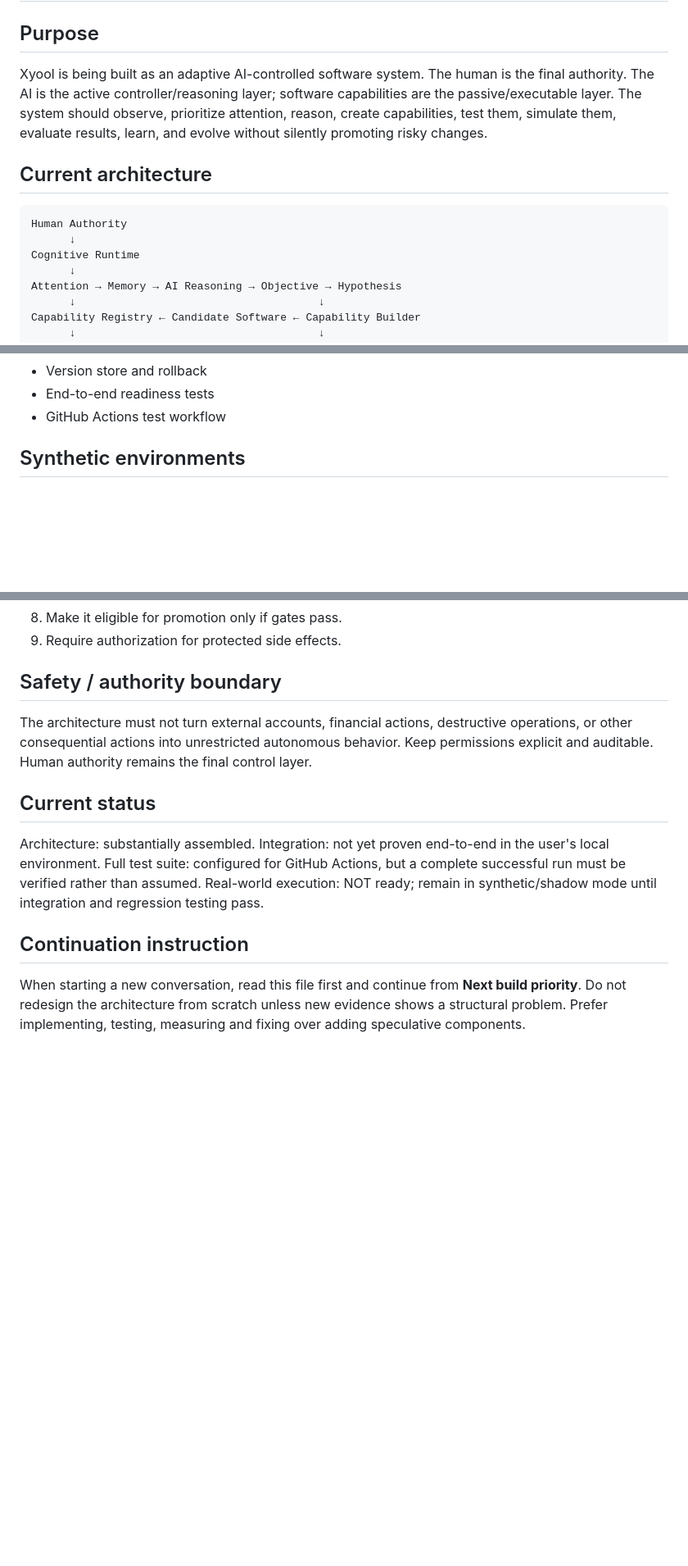
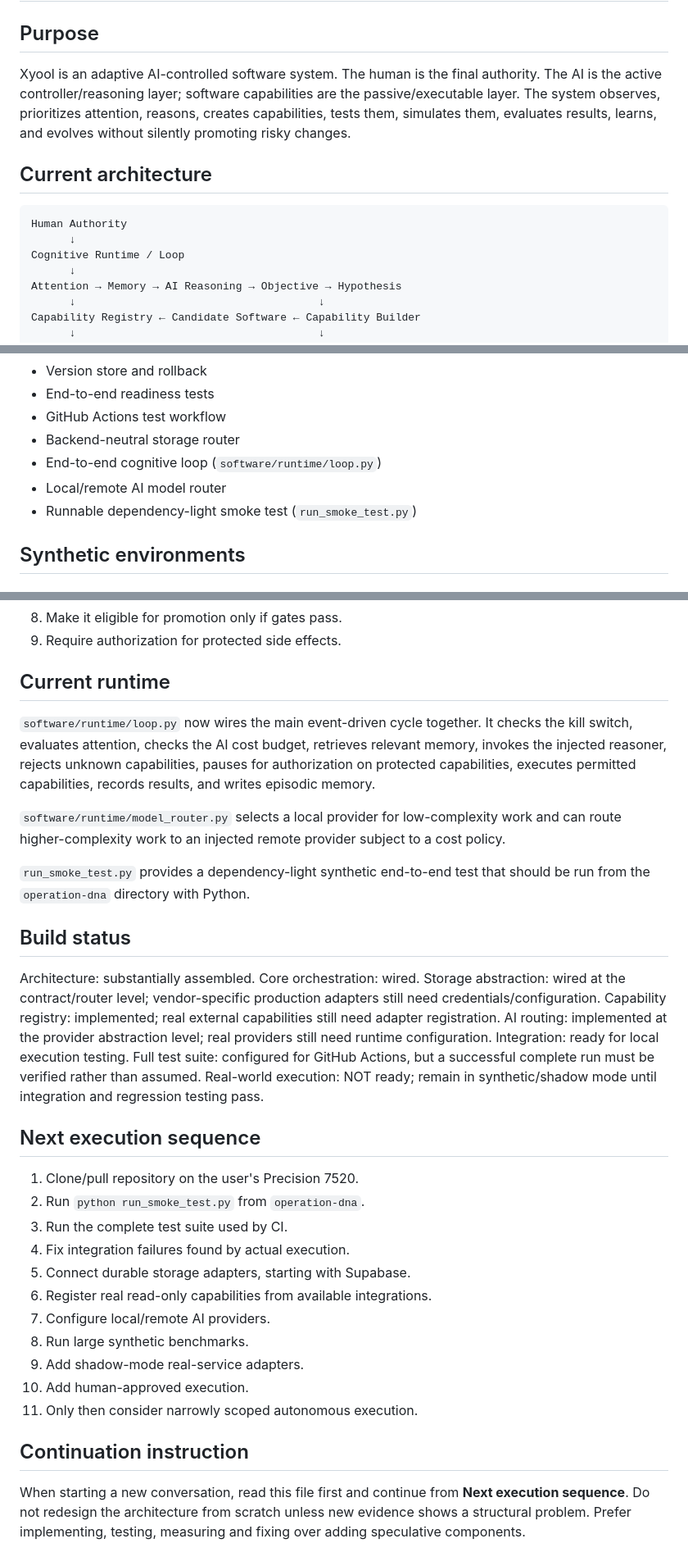
Before and after one commit to Xyooll/outdated, a Markdown page: XYOOL_CONTINUITY.md, 3 parts joined by grey strips. Shown at 82% size. Rendered like a GitHub page; blank space fills up the shorter version.

Commit message:
Update Xyool continuity after core runtime integration

````diff
--- a/XYOOL_CONTINUITY.md
+++ b/XYOOL_CONTINUITY.md
@@ -1,14 +1,14 @@
 # Xyool Continuity / Build State
 
 ## Purpose
-Xyool is being built as an adaptive AI-controlled software system. The human is the final authority. The AI is the active controller/reasoning layer; software capabilities are the passive/executable layer. The system should observe, prioritize attention, reason, create capabilities, test them, simulate them, evaluate results, learn, and evolve without silently promoting risky changes.
+Xyool is an adaptive AI-controlled software system. The human is the final authority. The AI is the active controller/reasoning layer; software capabilities are the passive/executable layer. The system observes, prioritizes attention, reasons, creates capabilities, tests them, simulates them, evaluates results, learns, and evolves without silently promoting risky changes.
 
 ## Current architecture
 
 ```text
 Human Authority
       ↓
-Cognitive Runtime
+Cognitive Runtime / Loop
       ↓
 Attention → Memory → AI Reasoning → Objective → Hypothesis
       ↓                                      ↓
@@ -58,6 +58,10 @@ Primary development path: `operation-dna/`
 - Version store and rollback
 - End-to-end readiness tests
 - GitHub Actions test workflow
+- Backend-neutral storage router
+- End-to-end cognitive loop (`software/runtime/loop.py`)
+- Local/remote AI model router
+- Runnable dependency-light smoke test (`run_smoke_test.py`)
 
 ## Synthetic environments
 ### Trading
@@ -184,14 +172,35 @@ A plan is invalid if it calls an unregistered capability. Instead:
 8. Make it eligible for promotion only if gates pass.
 9. Require authorization for protected side effects.
 
-## Safety / authority boundary
-The architecture must not turn external accounts, financial actions, destructive operations, or other consequential actions into unrestricted autonomous behavior. Keep permissions explicit and auditable. Human authority remains the final control layer.
+## Current runtime
+`software/runtime/loop.py` now wires the main event-driven cycle together. It checks the kill switch, evaluates attention, checks the AI cost budget, retrieves relevant memory, invokes the injected reasoner, rejects unknown capabilities, pauses for authorization on protected capabilities, executes permitted capabilities, records results, and writes episodic memory.
 
-## Current status
+`software/runtime/model_router.py` selects a local provider for low-complexity work and can route higher-complexity work to an injected remote provider subject to a cost policy.
+
+`run_smoke_test.py` provides a dependency-light synthetic end-to-end test that should be run from the `operation-dna` directory with Python.
+
+## Build status
 Architecture: substantially assembled.
-Integration: not yet proven end-to-end in the user's local environment.
-Full test suite: configured for GitHub Actions, but a complete successful run must be verified rather than assumed.
+Core orchestration: wired.
+Storage abstraction: wired at the contract/router level; vendor-specific production adapters still need credentials/configuration.
+Capability registry: implemented; real external capabilities still need adapter registration.
+AI routing: implemented at the provider abstraction level; real providers still need runtime configuration.
+Integration: ready for local execution testing.
+Full test suite: configured for GitHub Actions, but a successful complete run must be verified rather than assumed.
 Real-world execution: NOT ready; remain in synthetic/shadow mode until integration and regression testing pass.
 
+## Next execution sequence
+1. Clone/pull repository on the user's Precision 7520.
+2. Run `python run_smoke_test.py` from `operation-dna`.
+3. Run the complete test suite used by CI.
+4. Fix integration failures found by actual execution.
+5. Connect durable storage adapters, starting with Supabase.
+6. Register real read-only capabilities from available integrations.
+7. Configure local/remote AI providers.
+8. Run large synthetic benchmarks.
+9. Add shadow-mode real-service adapters.
+10. Add human-approved execution.
+11. Only then consider narrowly scoped autonomous execution.
+
 ## Continuation instruction
-When starting a new conversation, read this file first and continue from **Next build priority**. Do not redesign the architecture from scratch unless new evidence shows a structural problem. Prefer implementing, testing, measuring and fixing over adding speculative components.
+When starting a new conversation, read this file first and continue from **Next execution sequence**. Do not redesign the architecture from scratch unless new evidence shows a structural problem. Prefer implementing, testing, measuring and fixing over adding speculative components.
````
Also changed, not shown: other parts of XYOOL_CONTINUITY.md (+3 -19 lines).
